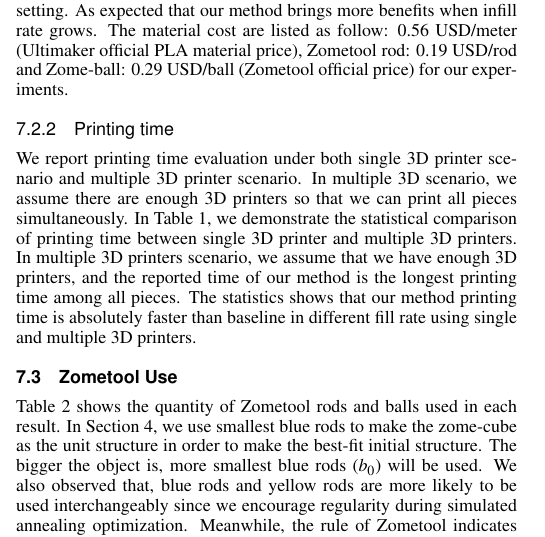
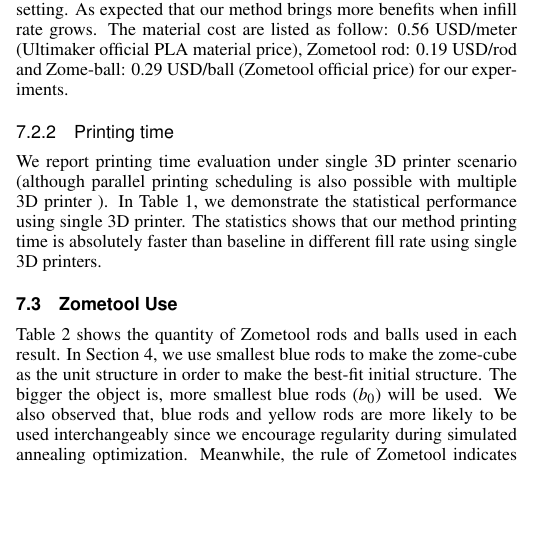
Before and after one commit to jdily/zomeFab, a LaTeX document (paper.tex, which reads 7-result.tex): part of one column of page 5 of 11, cut so that both start at the same text, the shorter picture padded with empty space. Compiled offline with pdfLaTeX.

Commit message:
update text according to new table..

```diff
--- a/7-result.tex
+++ b/7-result.tex
@@ -46,17 +46,18 @@ The material cost are listed as follow: 0.56 USD/meter (Ultimaker official PLA m
 % In Table \ref{tab:result_material}, all of experiments show that our method cost less material than baseline. Even if we print the result in 20\% fill rate, we also saved about 25\% of the material cost.
 
 \subsubsection{Printing time}
-We report printing time evaluation under both single 3D printer scenario and multiple 3D printer scenario.
-In multiple 3D scenario, we assume there are enough 3D printers so that we can print all pieces simultaneously.
-In Table \ref{tab:result_cost}, we demonstrate the statistical comparison of printing time between single 3{D} printer and multiple 3{D} printers.
+We report printing time evaluation under single 3D printer scenario (although parallel printing scheduling is also possible with multiple 3D printer
+).
+% In multiple 3D scenario, we assume there are enough 3D printers so that we can print all pieces simultaneously.
+In Table \ref{tab:result_cost}, we demonstrate the statistical performance using single 3{D} printer.
 % In single 3{D} printer scenario, the fabrication time of our method under ``hollow" configuration is longer than the baseline method.
 % The main reason is because the pieces of baseline method fit the printing volume better (regularly cutted), where the printing paths can be optimized without the time waste on printing redundant support materials.
 % And the pieces of our method is highly non-regular with connectors, so the printing paths is more complicated compare to baseline pieces.
 % Note that as the infill rate grows, we can discover that the growing rate of our method is way less than the baseline method, and is able to save from 52\% to 68\% of printing time.
 % the fabrication time is more than baseline in 20\% infill rate. We propose that our mesh's complexity is higher than baseline testing mesh.
-In multiple 3{D} printers scenario, we assume that we have enough 3{D} printers, and the reported time of our method is the longest printing time among all pieces.
+% In multiple 3{D} printers scenario, we assume that we have enough 3{D} printers, and the reported time of our method is the longest printing time among all pieces.
 % our method just has to wait the piece which has the most printing time.
-The statistics shows that our method printing time is absolutely faster than baseline in different fill rate using single and multiple 3{D} printers.
+The statistics shows that our method printing time is absolutely faster than baseline in different fill rate using single 3D printers.
 % It demonstrates that our method's printing time will decrease if user can use more 3{D} printers. (See \figname~\ref{fig:multi_printer})
 % If the user just has single 3{D} printer and wants to get a exquisite result, our method can also get lower cost and fabrication time.
 \subsection{Zometool Use}
```
